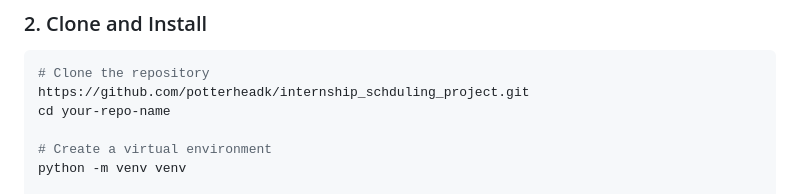
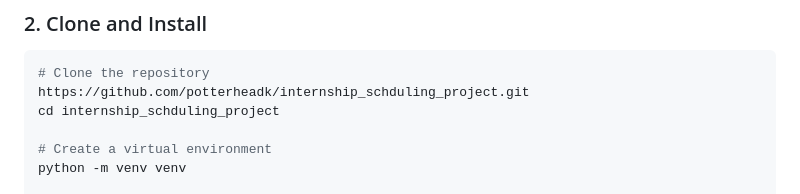
Before and after one commit to potterheadk/internship_schduling_project, a Markdown page: readMe.md, the part around the change. Drawn GitHub-style.

Commit message:
Update readMe.md with project setup instructions

````diff
--- a/readMe.md
+++ b/readMe.md
@@ -16,7 +16,7 @@ An intelligent university scheduling system featuring an automated engine, a dra
 ```bash
 # Clone the repository
 https://github.com/potterheadk/internship_schduling_project.git
-cd your-repo-name
+cd internship_schduling_project
 
 # Create a virtual environment
 python -m venv venv
````
